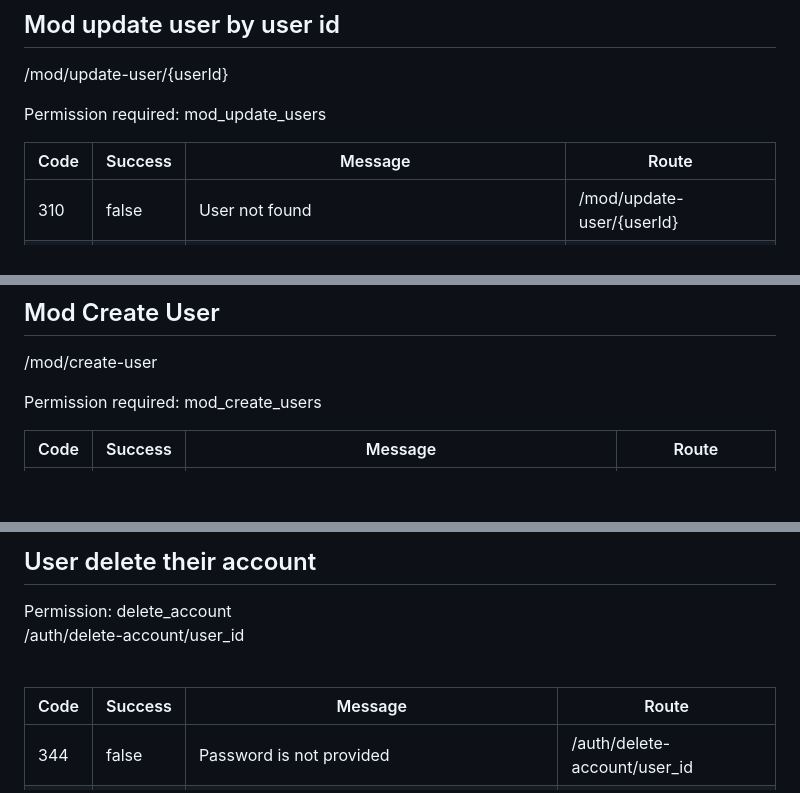
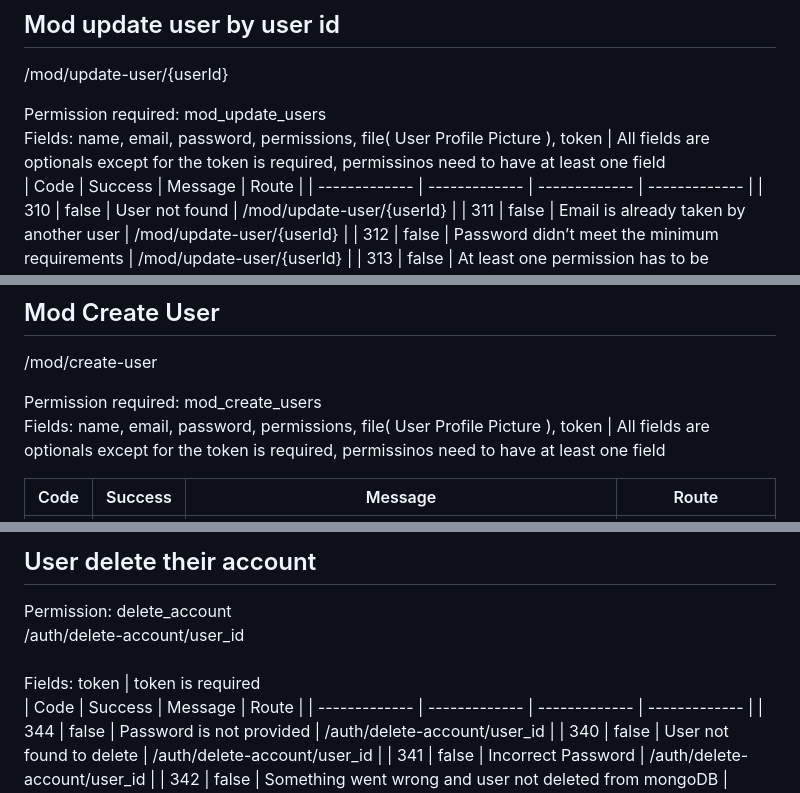
Before and after one commit to YousefAlsbaihi/NodeJs-Starter-Server, a Markdown page: README.md, 3 parts joined by grey strips. GitHub-like rendering; blank space fills up the shorter version.

```diff
--- a/README.md
+++ b/README.md
@@ -150,8 +158,9 @@ Permission required: mod_all_users
 /mod/update-user/{userId}
 
 Permission required: mod_update_users
-
-
+<br>
+Fields: name, email, password, permissions, file( User Profile Picture ), token | All fields are optionals except for the token is required, permissinos need to have at least one field
+<br>
 | Code  | Success | Message  | Route |
 | ------------- | ------------- | ------------- | ------------- |
 | 310  | false  | User not found | /mod/update-user/{userId}  |
@@ -169,7 +178,9 @@ Permission required: mod_update_users
 /mod/create-user
 
 Permission required: mod_create_users
-
+<Br>
+Fields: name, email, password, permissions, file( User Profile Picture ), token | All fields are optionals except for the token is required, permissinos need to have at least one field
+<br>
 
 | Code  | Success | Message  | Route |
 | ------------- | ------------- | ------------- | ------------- |
@@ -199,8 +212,10 @@ Permission required: mod_ban_users
 
 ## User delete their account<br>
 Permission: delete_account<br>
-/auth/delete-account/user_id<br><br>
-
+/auth/delete-account/user_id<br>
+<br>
+Fields: token | token is required
+<br>
 | Code  | Success | Message  | Route |
 | ------------- | ------------- | ------------- | ------------- |
 | 344  | false  | Password is not provided  | /auth/delete-account/user_id  |
```
Also changed, not shown: other parts of README.md (+12 -2 lines).
